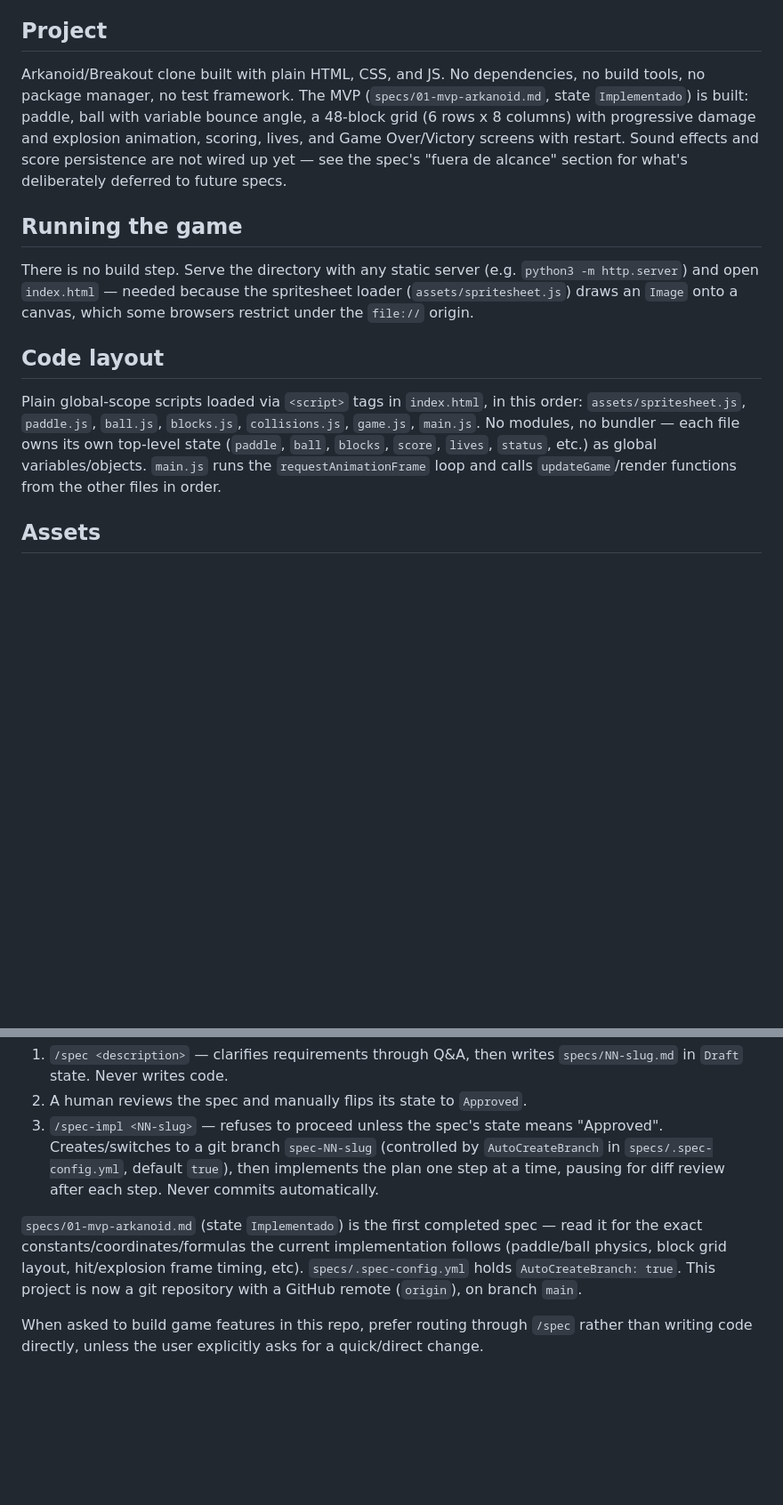
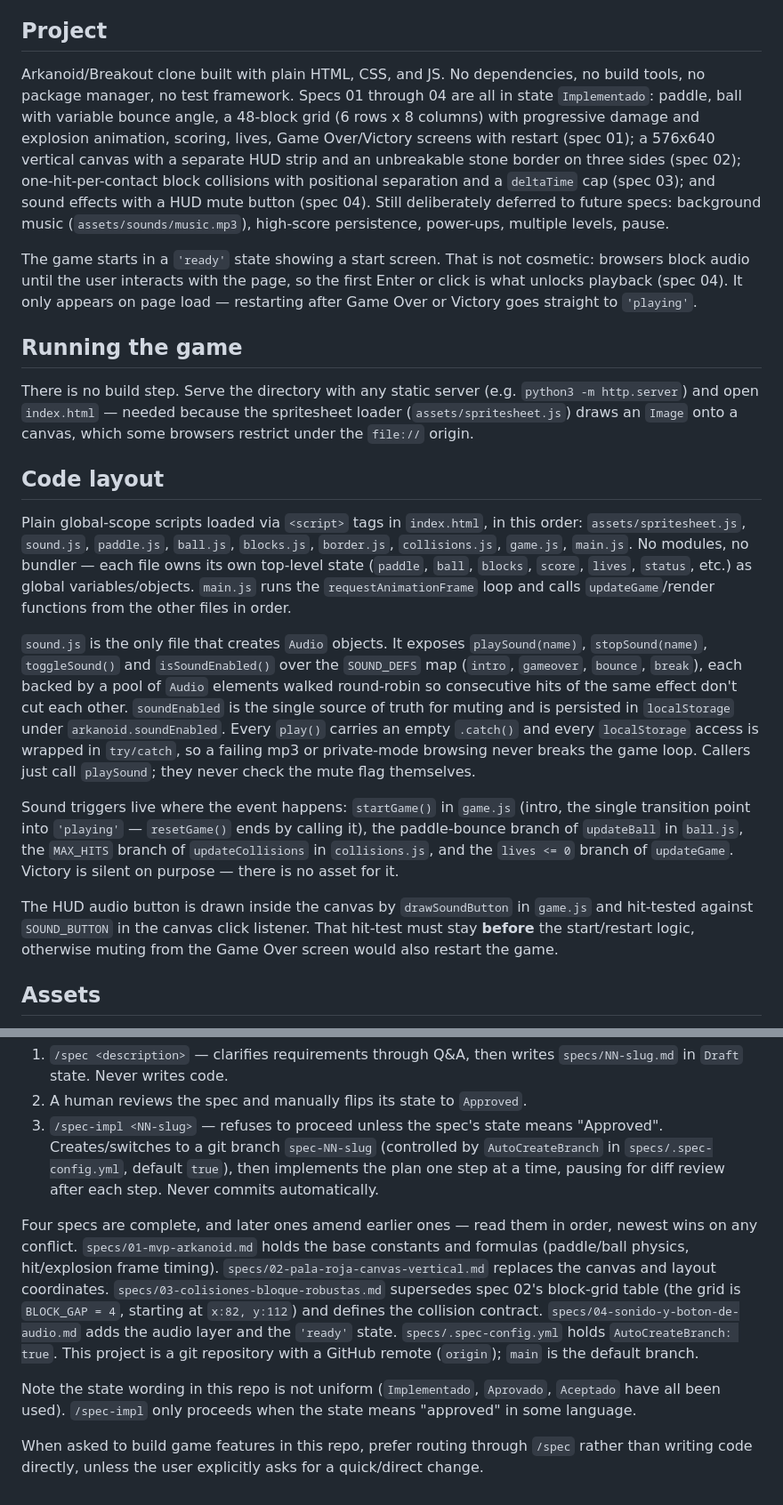
Before and after one commit to Manuelentrena/claude-arkanoid, a Markdown page: CLAUDE.md, 2 parts joined by grey strips. Shown at 89% size. GitHub-like rendering; blank space fills up the shorter version.

Commit message:
docs: update project specifications and sound integration details in CLAUDE.md

```diff
--- a/CLAUDE.md
+++ b/CLAUDE.md
@@ -4,7 +4,9 @@ This file provides guidance to Claude Code (claude.ai/code) when working with co
 
 ## Project
 
-Arkanoid/Breakout clone built with plain HTML, CSS, and JS. No dependencies, no build tools, no package manager, no test framework. The MVP (`specs/01-mvp-arkanoid.md`, state `Implementado`) is built: paddle, ball with variable bounce angle, a 48-block grid (6 rows x 8 columns) with progressive damage and explosion animation, scoring, lives, and Game Over/Victory screens with restart. Sound effects and score persistence are not wired up yet — see the spec's "fuera de alcance" section for what's deliberately deferred to future specs.
+Arkanoid/Breakout clone built with plain HTML, CSS, and JS. No dependencies, no build tools, no package manager, no test framework. Specs 01 through 04 are all in state `Implementado`: paddle, ball with variable bounce angle, a 48-block grid (6 rows x 8 columns) with progressive damage and explosion animation, scoring, lives, Game Over/Victory screens with restart (spec 01); a 576x640 vertical canvas with a separate HUD strip and an unbreakable stone border on three sides (spec 02); one-hit-per-contact block collisions with positional separation and a `deltaTime` cap (spec 03); and sound effects with a HUD mute button (spec 04). Still deliberately deferred to future specs: background music (`assets/sounds/music.mp3`), high-score persistence, power-ups, multiple levels, pause.
+
+The game starts in a `'ready'` state showing a start screen. That is not cosmetic: browsers block audio until the user interacts with the page, so the first Enter or click is what unlocks playback (spec 04). It only appears on page load — restarting after Game Over or Victory goes straight to `'playing'`.
 
 ## Running the game
 
@@ -12,7 +14,13 @@ There is no build step. Serve the directory with any static server (e.g. `python
 
 ## Code layout
 
-Plain global-scope scripts loaded via `<script>` tags in `index.html`, in this order: `assets/spritesheet.js`, `paddle.js`, `ball.js`, `blocks.js`, `collisions.js`, `game.js`, `main.js`. No modules, no bundler — each file owns its own top-level state (`paddle`, `ball`, `blocks`, `score`, `lives`, `status`, etc.) as global variables/objects. `main.js` runs the `requestAnimationFrame` loop and calls `updateGame`/render functions from the other files in order.
+Plain global-scope scripts loaded via `<script>` tags in `index.html`, in this order: `assets/spritesheet.js`, `sound.js`, `paddle.js`, `ball.js`, `blocks.js`, `border.js`, `collisions.js`, `game.js`, `main.js`. No modules, no bundler — each file owns its own top-level state (`paddle`, `ball`, `blocks`, `score`, `lives`, `status`, etc.) as global variables/objects. `main.js` runs the `requestAnimationFrame` loop and calls `updateGame`/render functions from the other files in order.
+
+`sound.js` is the only file that creates `Audio` objects. It exposes `playSound(name)`, `stopSound(name)`, `toggleSound()` and `isSoundEnabled()` over the `SOUND_DEFS` map (`intro`, `gameover`, `bounce`, `break`), each backed by a pool of `Audio` elements walked round-robin so consecutive hits of the same effect don't cut each other. `soundEnabled` is the single source of truth for muting and is persisted in `localStorage` under `arkanoid.soundEnabled`. Every `play()` carries an empty `.catch()` and every `localStorage` access is wrapped in `try/catch`, so a failing mp3 or private-mode browsing never breaks the game loop. Callers just call `playSound`; they never check the mute flag themselves.
+
+Sound triggers live where the event happens: `startGame()` in `game.js` (intro, the single transition point into `'playing'` — `resetGame()` ends by calling it), the paddle-bounce branch of `updateBall` in `ball.js`, the `MAX_HITS` branch of `updateCollisions` in `collisions.js`, and the `lives <= 0` branch of `updateGame`. Victory is silent on purpose — there is no asset for it.
+
+The HUD audio button is drawn inside the canvas by `drawSoundButton` in `game.js` and hit-tested against `SOUND_BUTTON` in the canvas click listener. That hit-test must stay **before** the start/restart logic, otherwise muting from the Game Over screen would also restart the game.
 
 ## Assets
 
@@ -28,6 +36,8 @@ This repo uses a spec-driven development workflow via two custom skills (`spec`,
 2. A human reviews the spec and manually flips its state to `Approved`.
 3. `/spec-impl <NN-slug>` — refuses to proceed unless the spec's state means "Approved". Creates/switches to a git branch `spec-NN-slug` (controlled by `AutoCreateBranch` in `specs/.spec-config.yml`, default `true`), then implements the plan one step at a time, pausing for diff review after each step. Never commits automatically.
 
-`specs/01-mvp-arkanoid.md` (state `Implementado`) is the first completed spec — read it for the exact constants/coordinates/formulas the current implementation follows (paddle/ball physics, block grid layout, hit/explosion frame timing, etc). `specs/.spec-config.yml` holds `AutoCreateBranch: true`. This project is now a git repository with a GitHub remote (`origin`), on branch `main`.
+Four specs are complete, and later ones amend earlier ones — read them in order, newest wins on any conflict. `specs/01-mvp-arkanoid.md` holds the base constants and formulas (paddle/ball physics, hit/explosion frame timing). `specs/02-pala-roja-canvas-vertical.md` replaces the canvas and layout coordinates. `specs/03-colisiones-bloque-robustas.md` supersedes spec 02's block-grid table (the grid is `BLOCK_GAP = 4`, starting at `x:82, y:112`) and defines the collision contract. `specs/04-sonido-y-boton-de-audio.md` adds the audio layer and the `'ready'` state. `specs/.spec-config.yml` holds `AutoCreateBranch: true`. This project is a git repository with a GitHub remote (`origin`); `main` is the default branch.
+
+Note the state wording in this repo is not uniform (`Implementado`, `Aprovado`, `Aceptado` have all been used). `/spec-impl` only proceeds when the state means "approved" in some language.
 
 When asked to build game features in this repo, prefer routing through `/spec` rather than writing code directly, unless the user explicitly asks for a quick/direct change.
```
Also changed, not shown: other parts of CLAUDE.md (+1 -1 lines).
